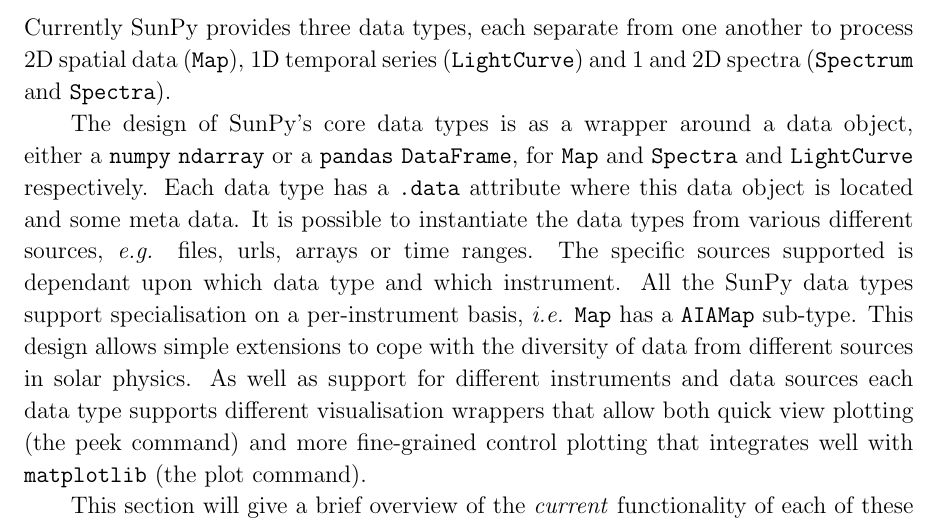
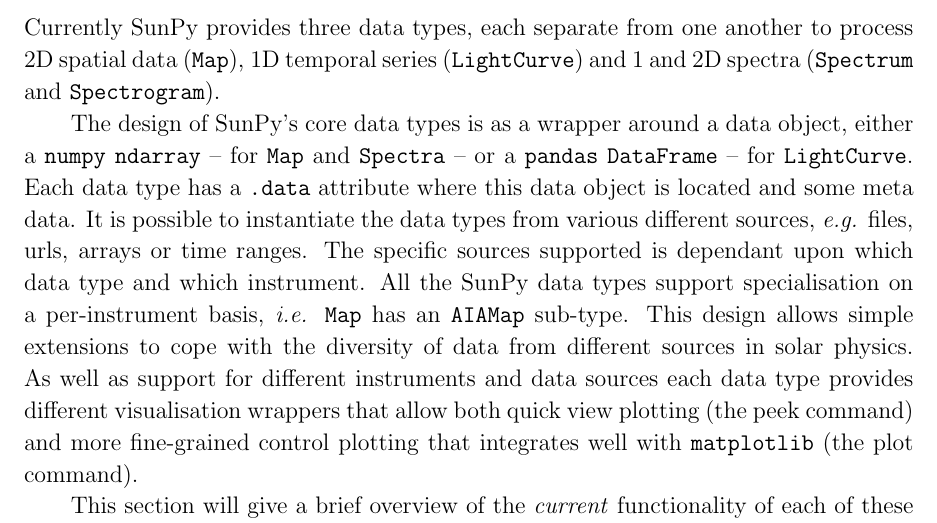
Before and after one commit to sunpy/sunpy-0.4-paper, a LaTeX paper (Sunpy_paper_0.4.tex, which reads 2-Data_Types.tex): part of page 4 of 31, cut so that both start at the same text. Compiled offline with pdfLaTeX.

Commit message:
Some edits to datatypes

```diff
--- a/2-Data_Types.tex
+++ b/2-Data_Types.tex
@@ -4,22 +4,21 @@
 processed for solar physics. Currently SunPy provides three data
 types, each separate from one another to process 2D spatial data
 (\texttt{Map}), 1D temporal series (\texttt{LightCurve}) and 1 and 2D spectra
-(\texttt{Spectrum} and \texttt{Spectra}).
+(\texttt{Spectrum} and \texttt{Spectrogram}).
 
 The design of SunPy's core data types is as a wrapper around a data object,
-either a \texttt{numpy} \texttt{ndarray} or a \texttt{pandas}
-\texttt{DataFrame}, for \texttt{Map} and \texttt{Spectra} and
-\texttt{LightCurve} respectively. Each data type has a \texttt{.data}
+either a \texttt{numpy} \texttt{ndarray} -- for \texttt{Map} and \texttt{Spectra} -- or a \texttt{pandas} \texttt{DataFrame} -- for \texttt{LightCurve}.
+ Each data type has a \texttt{.data}
 attribute where this data object is located and some meta data. It is
 possible to instantiate the data types from various different
 sources, \textit{e.g.} files, urls, arrays or time ranges. The
 specific sources supported is dependant upon which data type and
 which instrument. All the SunPy data types support specialisation on
-a per-instrument basis, \textit{i.e.} \texttt{Map} has a
+a per-instrument basis, \textit{i.e.} \texttt{Map} has an
 \texttt{AIAMap} sub-type. This design allows simple extensions to
 cope with the diversity of data from different sources in solar
 physics. As well as support for different instruments and data
-sources each data type supports different visualisation wrappers that
+sources each data type provides different visualisation wrappers that
 allow both quick view plotting (the peek command) and more
 fine-grained control plotting that integrates well with
 \texttt{matplotlib} (the plot command).
```
